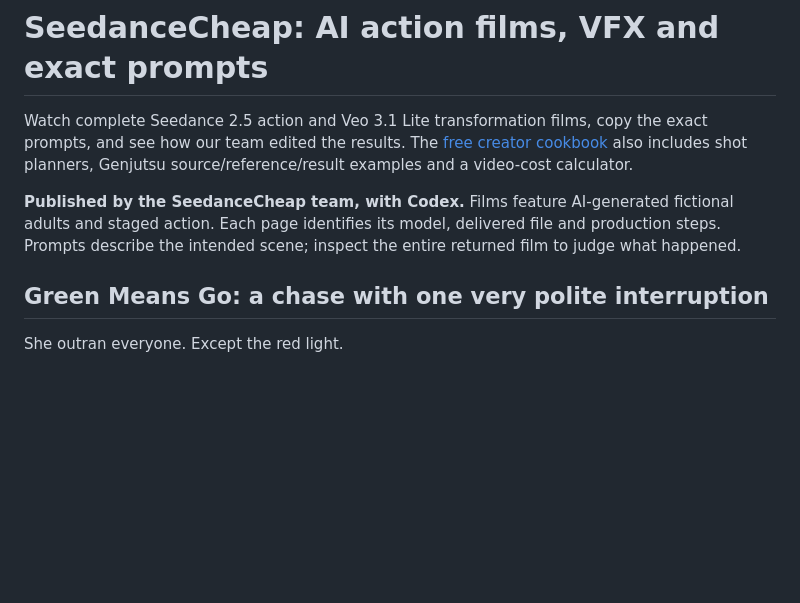
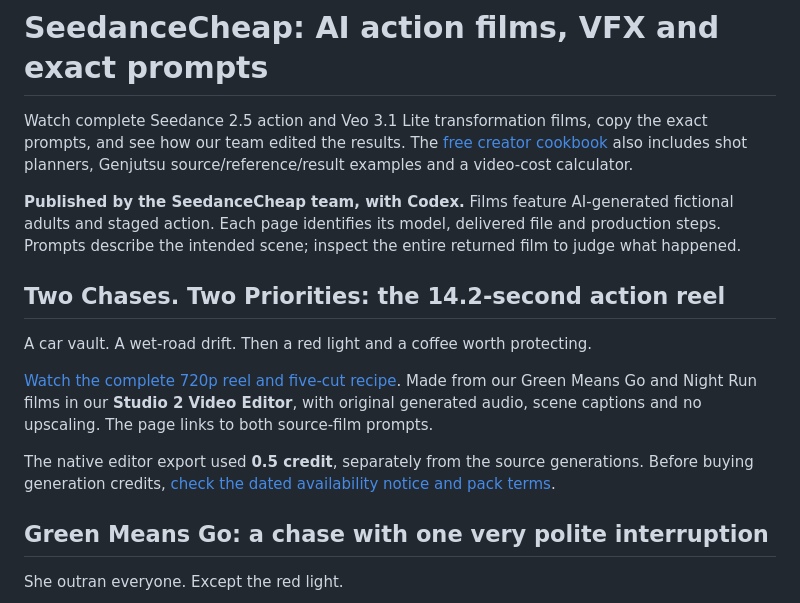
Before and after one commit to pesoszpesosz/seedancecheap-video-cookbook, a Markdown page: README.md, the part around the change. Rendered like a GitHub page; blank space fills up the shorter version.

Commit message:
Feature native Studio 2 two-chase action reel and exact edit recipe

```diff
--- a/README.md
+++ b/README.md
@@ -3,6 +3,14 @@
 Watch complete Seedance 2.5 action and Veo 3.1 Lite transformation films, copy the exact prompts, and see how our team edited the results. The [free creator cookbook](https://pesoszpesosz.github.io/seedancecheap-video-cookbook/) also includes shot planners, Genjutsu source/reference/result examples and a video-cost calculator.
 
 **Published by the SeedanceCheap team, with Codex.** Films feature AI-generated fictional adults and staged action. Each page identifies its model, delivered file and production steps. Prompts describe the intended scene; inspect the entire returned film to judge what happened.
+
+## Two Chases. Two Priorities: the 14.2-second action reel
+
+A car vault. A wet-road drift. Then a red light and a coffee worth protecting.
+
+[Watch the complete 720p reel and five-cut recipe](https://pesoszpesosz.github.io/seedancecheap-video-cookbook/action.html#two-chases). Made from our Green Means Go and Night Run films in our **Studio 2 Video Editor**, with original generated audio, scene captions and no upscaling. The page links to both source-film prompts.
+
+The native editor export used **0.5 credit**, separately from the source generations. Before buying generation credits, [check the dated availability notice and pack terms](https://pesoszpesosz.github.io/seedancecheap-video-cookbook/action.html).
 
 ## Green Means Go: a chase with one very polite interruption
 
```
Also changed, not shown: docs/two-chases-poster.jpg (added), 3 other files.
